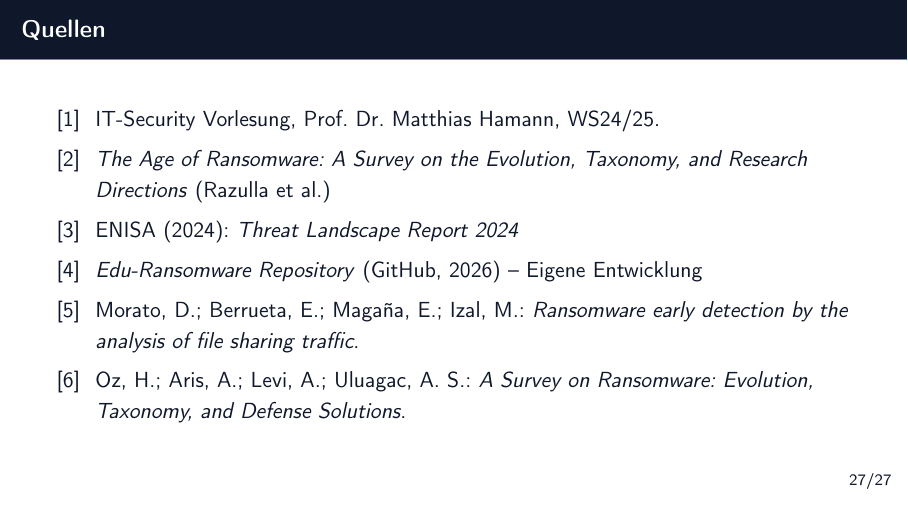
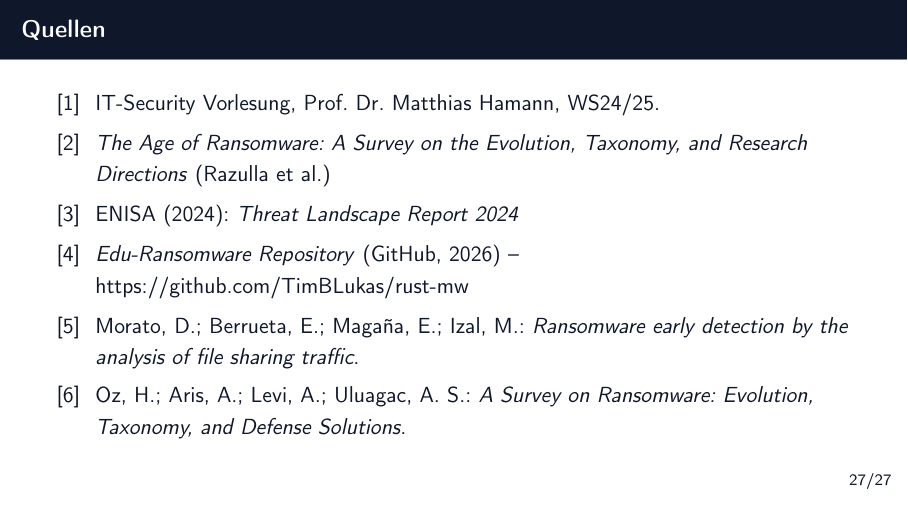
Before and after one commit to TimBLukas/rust-mw, LaTeX slides (presentation/presentation.tex): page 35 of 35. Compiled offline with pdfLaTeX.

Commit message:
Update project reference in bibliography

```diff
--- a/presentation/presentation.tex
+++ b/presentation/presentation.tex
@@ -825,7 +825,7 @@
     \bibitem{hammann} IT-Security Vorlesung, Prof. Dr. Matthias Hamann, WS24/25.
     \bibitem{age} \textit{The Age of Ransomware: A Survey on the Evolution, Taxonomy, and Research Directions} (Razulla et al.)
     \bibitem{enisa} ENISA (2024): \textit{Threat Landscape Report 2024}
-    \bibitem{project} \textit{Edu-Ransomware Repository} (GitHub, 2026) -- Eigene Entwicklung
+    \bibitem{project} \textit{Edu-Ransomware Repository} (GitHub, 2026) -- https://github.com/TimBLukas/rust-mw
     \bibitem{morato} Morato, D.; Berrueta, E.; Magaña, E.; Izal, M.: \textit{Ransomware early detection by the analysis of file sharing traffic}.
     \bibitem{oz} Oz, H.; Aris, A.; Levi, A.; Uluagac, A. S.: \textit{A Survey on Ransomware: Evolution, Taxonomy, and Defense Solutions}.
   \end{thebibliography}
```
